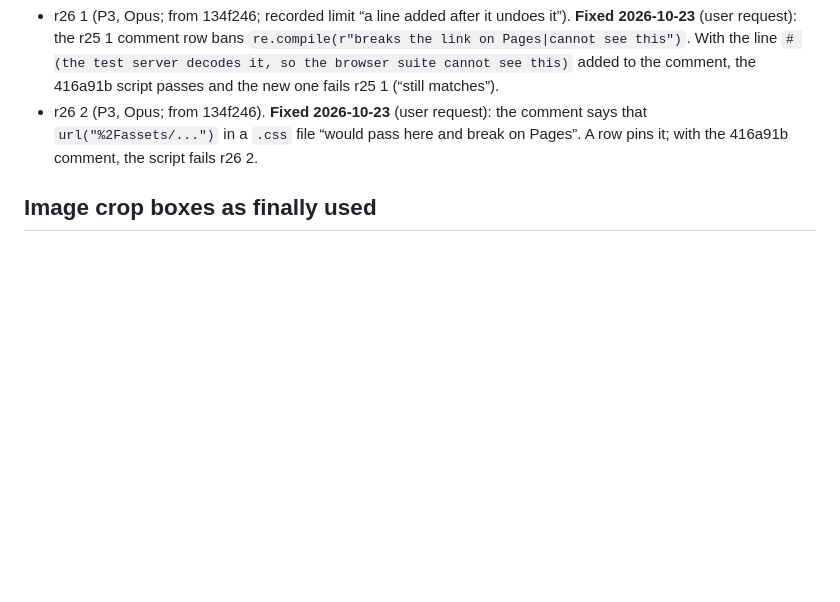
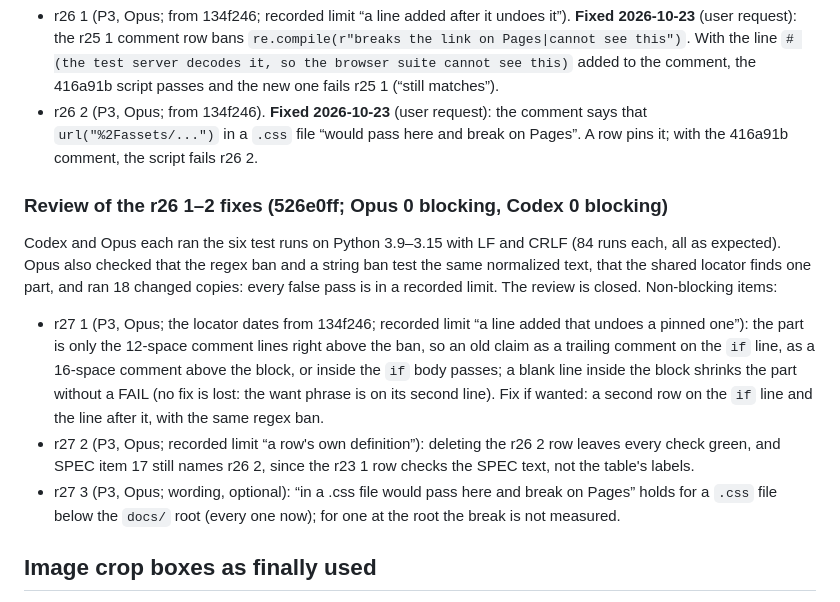
Before and after one commit to ChengjinLii/SlicerDSpace, a Markdown page: README.md, the part around the change. Rendered like a GitHub page; blank space fills up the shorter version.

Commit message:
Record the review of the r26 1-2 fixes (Opus 0, Codex 0)
The review is closed. README backlog gets r27 1-3, all P3: lines outside
the pinned comment part, a row that can be deleted, and the .css wording.

Co-Authored-By: Claude Opus 5.5 <noreply@anthropic.com>

```diff
--- a/README.md
+++ b/README.md
@@ -666,6 +666,21 @@ as Pages for the `href` and CSS cases and for `%5C`). The review is closed. Non-
 - r26 2 (P3, Opus; from 134f246). **Fixed 2026-10-23** (user request): the comment says that `url("%2Fassets/...")` in
   a `.css` file “would pass here and break on Pages”. A row pins it; with the 416a91b comment, the script fails r26 2.
 
+### Review of the r26 1–2 fixes (526e0ff; Opus 0 blocking, Codex 0 blocking)
+
+Codex and Opus each ran the six test runs on Python 3.9–3.15 with LF and CRLF (84 runs each, all as expected). Opus
+also checked that the regex ban and a string ban test the same normalized text, that the shared locator finds one
+part, and ran 18 changed copies: every false pass is in a recorded limit. The review is closed. Non-blocking items:
+- r27 1 (P3, Opus; the locator dates from 134f246; recorded limit “a line added that undoes a pinned one”): the part
+  is only the 12-space comment lines right above the ban, so an old claim as a trailing comment on the `if` line, as a
+  16-space comment above the block, or inside the `if` body passes; a blank line inside the block shrinks the part
+  without a FAIL (no fix is lost: the want phrase is on its second line). Fix if wanted: a second row on the `if` line
+  and the line after it, with the same regex ban.
+- r27 2 (P3, Opus; recorded limit “a row's own definition”): deleting the r26 2 row leaves every check green, and SPEC
+  item 17 still names r26 2, since the r23 1 row checks the SPEC text, not the table's labels.
+- r27 3 (P3, Opus; wording, optional): “in a .css file would pass here and break on Pages” holds for a `.css` file
+  below the `docs/` root (every one now); for one at the root the break is not measured.
+
 ## Image crop boxes as finally used
 
 Frames come from the delivered film with `ffmpeg -ss <t> -i <film> -frames:v 1`. Boxes are `x0,y0,x1,y1` in the
```
